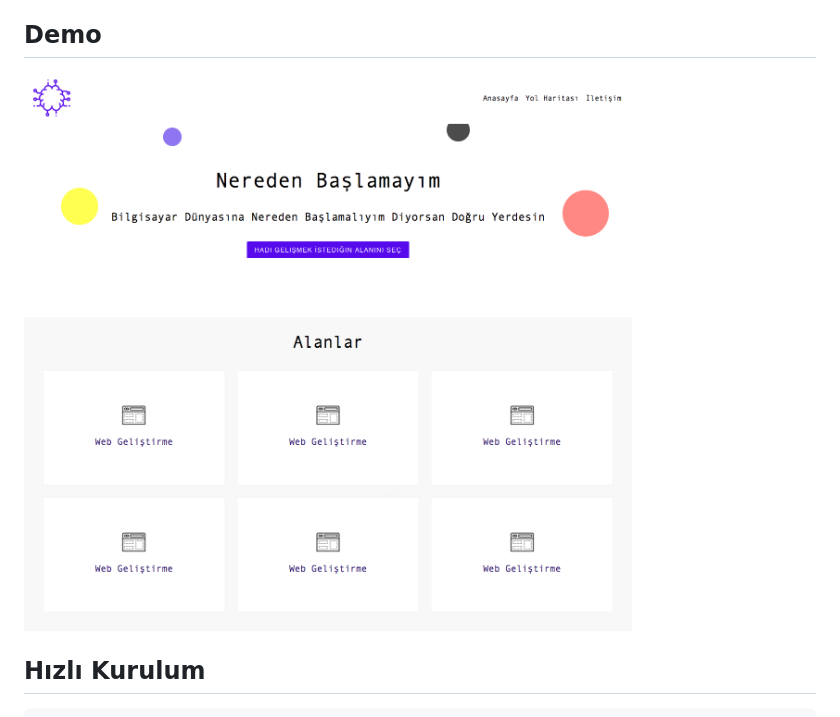
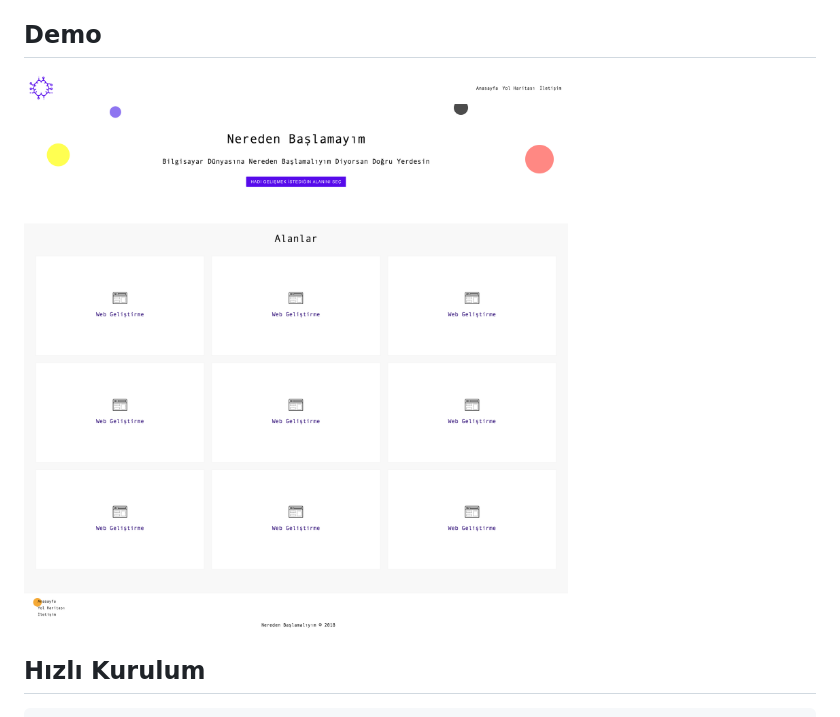
Before and after one commit to burhanyilmaz/nereden-baslamaliyim, a Markdown page: readme.md, the part around the change. Drawn GitHub-style; pictures changed too: resources/images/sample3.png (added).

```diff
--- a/readme.md
+++ b/readme.md
@@ -9,7 +9,7 @@ Bilgisayar dünyasına giriş yapmak isteyip nereden başlayacağını bilmeyenl
 Başlangıç olarak yalnızca yazılım alanında yol göstermek hızlı bir şekilde ürünümüzü ortaya çıkarmamızı sağlayacaktır. Daha sonra ki zamanlarda bu amacı farklı alanlarda da yön göstermeyi sağlayacak şekilde dallandırabiliriz.
 
 ## Demo
-![](./resources/images/sample.png)
+![](./resources/images/sample3.png)
 
 Hızlı Kurulum
 -------------
```
Also changed, not shown: resources/images/sample2.png (added), 6 other files.
